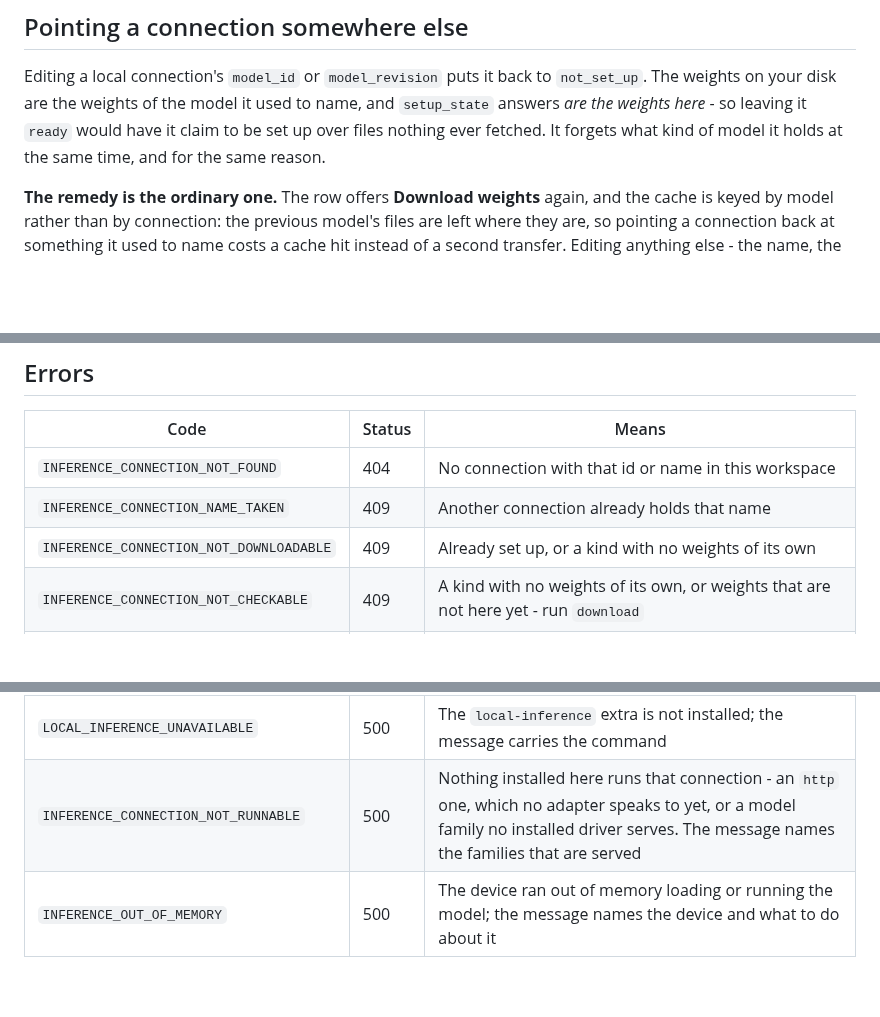
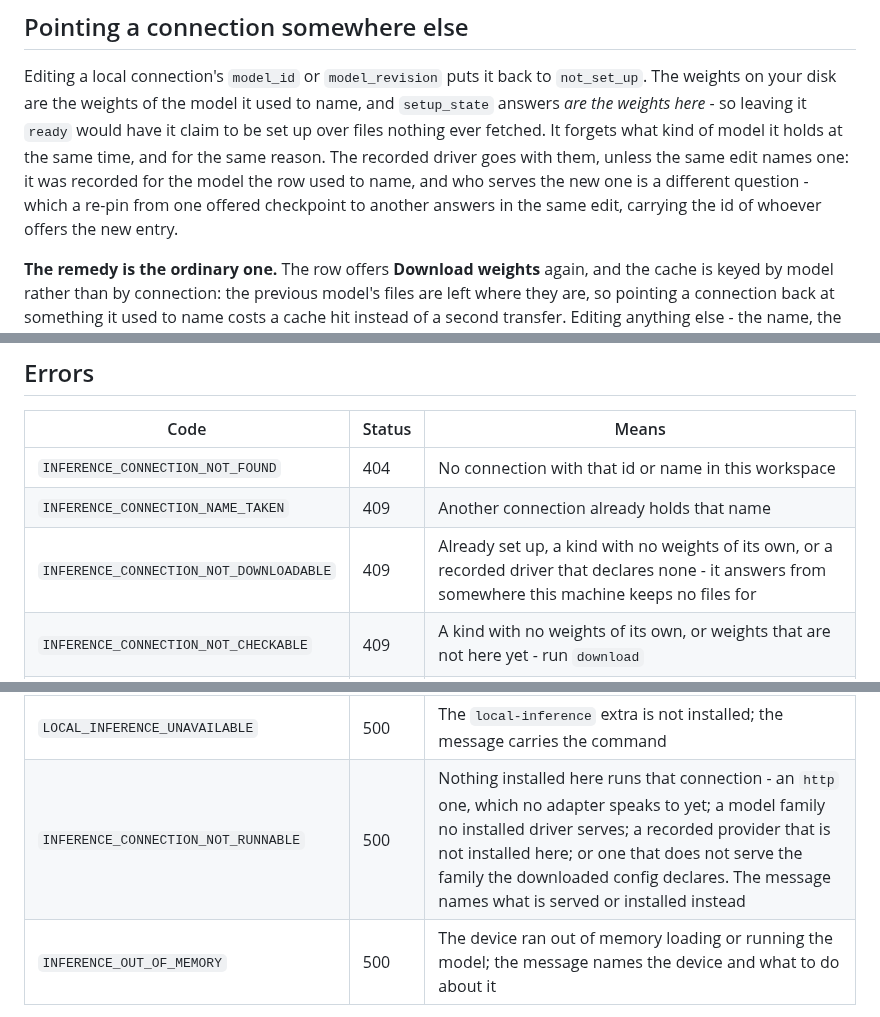
Before and after one commit to Robomous/VisionSet, a Markdown page: docs/inference.md, 3 parts joined by grey strips. Rendered like a GitHub page; blank space fills up the shorter version.

```diff
--- a/docs/inference.md
+++ b/docs/inference.md
@@ -267,7 +267,11 @@ makes a download and a check over one cache impossible, only unlikely to be aske
 Editing a local connection's `model_id` or `model_revision` puts it back to `not_set_up`. The
 weights on your disk are the weights of the model it used to name, and `setup_state` answers *are
 the weights here* - so leaving it `ready` would have it claim to be set up over files nothing ever
-fetched. It forgets what kind of model it holds at the same time, and for the same reason.
+fetched. It forgets what kind of model it holds at the same time, and for the same reason. The
+recorded driver goes with them, unless the same edit names one: it was recorded for the model
+the row used to name, and who serves the new one is a different question - which a re-pin from
+one offered checkpoint to another answers in the same edit, carrying the id of whoever offers
+the new entry.
 
 **The remedy is the ordinary one.** The row offers **Download weights** again, and the cache is
 keyed by model rather than by connection: the previous model's files are left where they are, so
@@ -701,7 +749,7 @@ workspace, compared without regard to case, so `local` and `Local` cannot name t
 | --- | --- | --- |
 | `INFERENCE_CONNECTION_NOT_FOUND` | 404 | No connection with that id or name in this workspace |
 | `INFERENCE_CONNECTION_NAME_TAKEN` | 409 | Another connection already holds that name |
-| `INFERENCE_CONNECTION_NOT_DOWNLOADABLE` | 409 | Already set up, or a kind with no weights of its own |
+| `INFERENCE_CONNECTION_NOT_DOWNLOADABLE` | 409 | Already set up, a kind with no weights of its own, or a recorded driver that declares none - it answers from somewhere this machine keeps no files for |
 | `INFERENCE_CONNECTION_NOT_CHECKABLE` | 409 | A kind with no weights of its own, or weights that are not here yet - run `download` |
 | `WEIGHTS_DAMAGED` | 409 | An integrity check found files that do not match; they were removed and the connection stood down |
 | `INFERENCE_CONNECTION_NOT_SET_UP` | 409 | Asked to predict before its weights were fetched - run `download` |
@@ -710,7 +758,7 @@ workspace, compared without regard to case, so `local` and `Local` cannot name t
 | `UNSUPPORTED_PROMPT` | 422 | The model does not answer that way of asking |
 | `PROMPT_POINT_OUT_OF_BOUNDS` | 422 | A suggest point falls outside the asset; the message names the coordinate and the size |
 | `LOCAL_INFERENCE_UNAVAILABLE` | 500 | The `local-inference` extra is not installed; the message carries the command |
-| `INFERENCE_CONNECTION_NOT_RUNNABLE` | 500 | Nothing installed here runs that connection - an `http` one, which no adapter speaks to yet, or a model family no installed driver serves. The message names the families that are served |
+| `INFERENCE_CONNECTION_NOT_RUNNABLE` | 500 | Nothing installed here runs that connection - an `http` one, which no adapter speaks to yet; a model family no installed driver serves; a recorded provider that is not installed here; or one that does not serve the family the downloaded config declares. The message names what is served or installed instead |
 | `INFERENCE_OUT_OF_MEMORY` | 500 | The device ran out of memory loading or running the model; the message names the device and what to do about it |
 
 The last three are 5xx because they are conditions of the *machine* rather than of the request:
```
Also changed, not shown: other parts of docs/inference.md (+48 -4 lines), docs/cli.md (+1 -1 lines), docs/persistence.md (+8 -3 lines).
